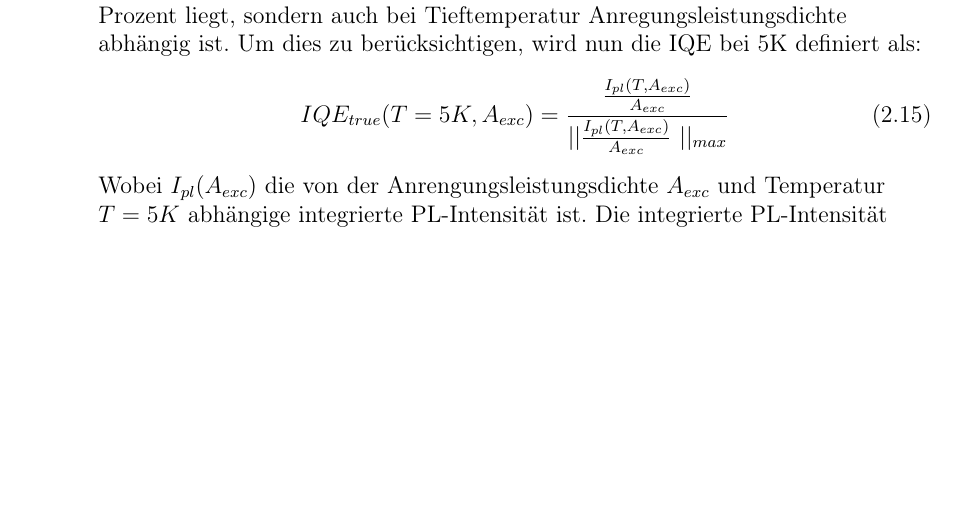
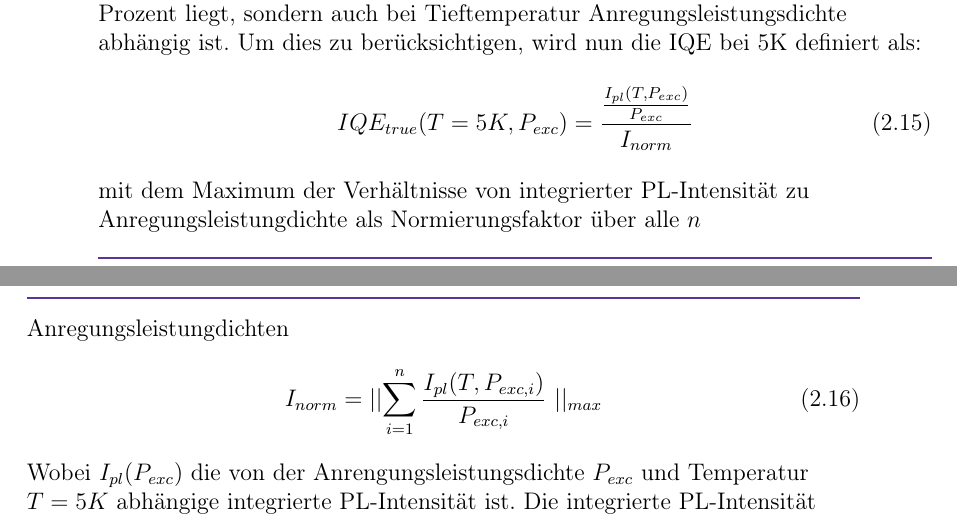
Before and after one commit to barana91/LaTex-Master-Thesis, a LaTeX book (Masterarbeit.tex, which reads Kapitel/GrundlagenPLtrueIQE.tex): part of page 16 of 27 before the commit and two parts of pages 16 and 17 of 27 after it, the two joined at a grey line, cut so that both start at the same text, the shorter picture padded with empty space. Compiled offline with pdfLaTeX.

Commit message:
True IQE Änderungen

```diff
--- a/Kapitel/GrundlagenPLtrueIQE.tex
+++ b/Kapitel/GrundlagenPLtrueIQE.tex
@@ -23,11 +23,17 @@
 Das bisher benutzte Modell zur Bestimmung der PL-IQE ging davon aus, dass bei Tieftemperatur keine Auger-Rekombination (Gleichung) vorkommt, aber wie in Abb. [\ref{fig:auger5k}] deutlich zu erkennen, nimmt der Verlauf der PL-Intensität in doppeltlogarithmischer Darstellung gegenüber der Anregungsleistungsdichte (die direkt proportional zur Ladungsträgerdichte ist), im Bereich höherer Anregungsleistungen (entsprechend höheren Ladungsträgerdichten) deutlich ab und weist keinen linearen Verlauf mehr auf, den er aber durch eine allein quadratische Abhängigkeit (in doppeltlogarithmischer Darstellung linear) haben sollte. Dies zeigt, dass die IQE nicht, wie bisher angenommen, immer bei 100 Prozent liegt, sondern auch bei Tieftemperatur Anregungsleistungsdichte abhängig ist. Um dies zu berücksichtigen, wird nun die IQE bei 5K definiert als:
 %
 \begin{equation}
-    IQE_{true}(T = 5K, A_{exc}) = \frac{ \frac{I_{pl}(T,A_{exc}) }{A_{exc} } } { \lvert \lvert \frac{I_{pl}(T,A_{exc})}{A_{exc}} \lvert \lvert_{max} }
+    IQE_{true}(T = 5K, P_{exc}) = \frac{ \frac{I_{pl}(T,P_{exc}) }{P_{exc} } } { I_{norm}}
     \label{eq:iqetrue5k}
 \end{equation}
 %
-Wobei $I_{pl}(A_{exc})$ die von der Anrengungsleistungsdichte $A_{exc}$ und Temperatur $T = 5K$ abhängige integrierte PL-Intensität ist. Die integrierte PL-Intensität wird durch die Anregungsleistungsdichte dividiert und auf das Maxmimum normiert, so dass das Maximum der IQE bei $5K$ bei der geringsten Anregungsleistungdichte mit der geringsten Auger-Rekombination liegen sollte. Um nun die IQE bei Raumtemperatur zu bestimmen, wird die nach dem alten Verfahren ermittelte IQE multipliziert mit den neu ermittelten Werten passend zur Anregungsleistungsdichte.
+mit dem Maximum der Verhältnisse von integrierter PL-Intensität zu Anregungsleistungdichte als  Normierungsfaktor über alle $n$ Anregungsleistungdichten
+\begin{equation}
+    I_{norm} = \lvert \lvert \sum_{i=1}^{n} \frac{I_{pl}(T,P_{exc,i})}{P_{exc,i}} \lvert \lvert_{max}
+    \label{eq:iplnorm}
+\end{equation}
+%
+Wobei $I_{pl}(P_{exc})$ die von der Anrengungsleistungsdichte $P_{exc}$ und Temperatur $T = 5K$ abhängige integrierte PL-Intensität ist. Die integrierte PL-Intensität wird durch die Anregungsleistungsdichte dividiert und auf das Maxmimum normiert, so dass das Maximum der IQE bei $5K$ bei der geringsten Anregungsleistungdichte mit der geringsten Auger-Rekombination liegen sollte. Um nun die IQE bei Raumtemperatur zu bestimmen, wird die nach dem alten Verfahren ermittelte IQE multipliziert mit den neu ermittelten Werten passend zur Anregungsleistungsdichte.
 %
 \begin{equation}
     IQE(T, A_{exc}) = \frac{IQE(T,A_{exc})}{IQE(5K,A_{exc})} \cdot IQE_{true}(5K,A_{exc})
```
Also changed, not shown: Masterarbeit.pdf, 5 other files.
